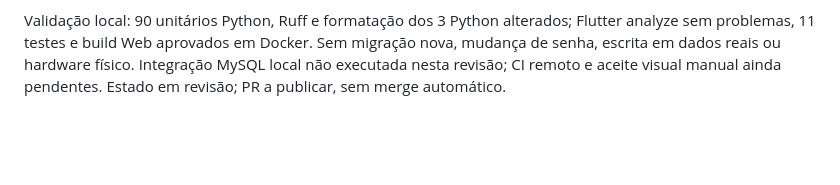
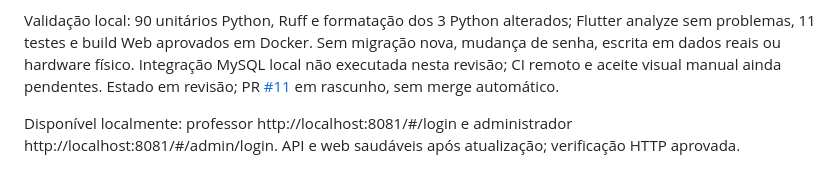
Before and after one commit to More-control-fewer-losses-MCFL/secury-tablet, a Markdown page: docs/role-access-mobile.md, the part around the change. Drawn GitHub-style; blank space fills up the shorter version.

Commit message:
docs(sec004): link access review and verified local runtime

```diff
--- a/docs/role-access-mobile.md
+++ b/docs/role-access-mobile.md
@@ -90,4 +90,6 @@ Validação local: 90 unitários Python, Ruff e formatação dos 3 Python altera
 Flutter analyze sem problemas, 11 testes e build Web aprovados em Docker.
 Sem migração nova, mudança de senha, escrita em dados reais ou hardware físico.
 Integração MySQL local não executada nesta revisão; CI remoto e aceite visual
-manual ainda pendentes. Estado em revisão; PR a publicar, sem merge automático.
+manual ainda pendentes. Estado em revisão; PR [#11](https://github.com/More-control-fewer-losses-MCFL/secury-tablet/pull/11) em rascunho, sem merge automático.
+
+Disponível localmente: professor http://localhost:8081/#/login e administrador http://localhost:8081/#/admin/login. API e web saudáveis após atualização; verificação HTTP aprovada.
```
Also changed, not shown: docs/PROJECT_STATUS.md (+3 -2 lines), docs/coordination/CODEX_HANDOFF.md (+5 -3 lines).
